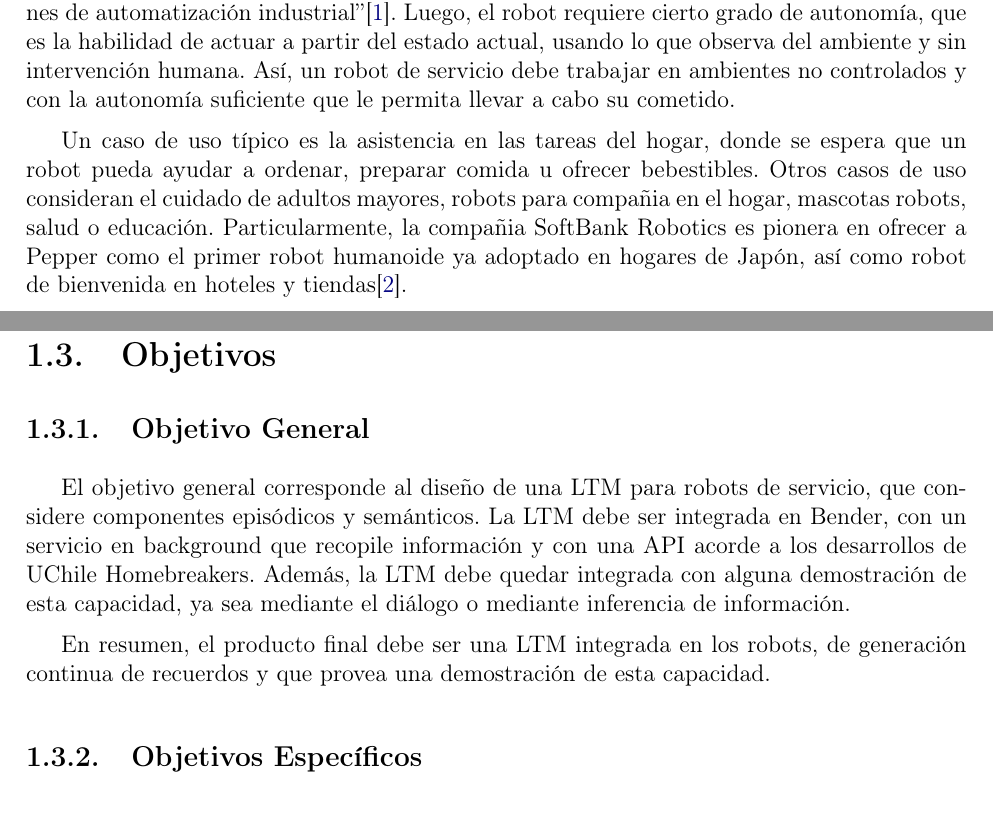
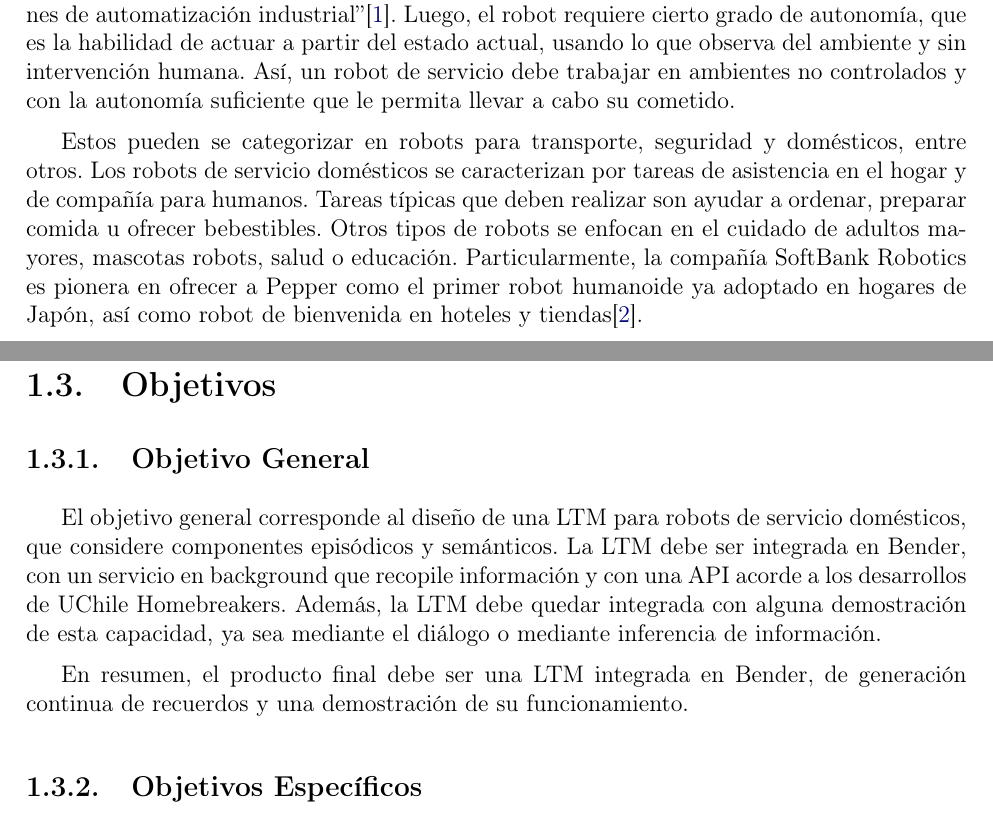
Before and after one commit to mpavezb/memoria, a LaTeX book (preinforme/main.tex, which reads preinforme/chapters/1_introduccion.tex): two parts of pages 5 and 9 of 26, joined at a grey line, cut so that both start at the same text. Compiled offline with pdfLaTeX.

Commit message:
acotar a robots de servicio domesticos

```diff
--- a/preinforme/chapters/1_introduccion.tex
+++ b/preinforme/chapters/1_introduccion.tex
@@ -12,7 +12,7 @@ A continuaci\'on se presenta una breve introducci\'on a los temas requeridos par
 
 La rob\'otica de servicio es un \'area enfocada en asistir a los seres humanos en tareas repetitivas y comunes, como la recolecci\'on de basura. Formalmente, se define un \textit{robot de servicio} como un robot ``que realiza tareas \'utiles para humanos o equipamiento, excluyendo aplicaciones de automatizaci\'on industrial''\cite{IFR}. Luego, el robot requiere cierto grado de autonom\'ia, que es la habilidad de actuar a partir del estado actual, usando lo que observa del ambiente y sin intervenci\'on humana. As\'i, un robot de servicio debe trabajar en ambientes no controlados y con la autonom\'ia suficiente que le permita llevar a cabo su cometido.
 
-Un caso de uso t\'ipico es la asistencia en las tareas del hogar, donde se espera que un robot pueda ayudar a ordenar, preparar comida u ofrecer bebestibles. Otros casos de uso consideran el cuidado de adultos mayores, robots para compa\~nia en el hogar, mascotas robots, salud o educaci\'on. Particularmente, la compa\~nia SoftBank Robotics es pionera en ofrecer a Pepper como el primer robot humanoide ya adoptado en hogares de Jap\'on, as\'i como robot de bienvenida en hoteles y tiendas\cite{softbank}.
+Estos pueden se categorizar en robots para transporte, seguridad y dom\'esticos, entre otros. Los robots de servicio dom\'esticos se caracterizan por tareas de asistencia en el hogar y de compa\~n\'ia para humanos. Tareas t\'ipicas que deben realizar son ayudar a ordenar, preparar comida u ofrecer bebestibles. Otros tipos de robots se enfocan en el cuidado de adultos mayores, mascotas robots, salud o educaci\'on. Particularmente, la compa\~n\'ia SoftBank Robotics es pionera en ofrecer a Pepper como el primer robot humanoide ya adoptado en hogares de Jap\'on, as\'i como robot de bienvenida en hoteles y tiendas\cite{softbank}.
 
 
 \subsection{Equipo de Trabajo: UChile Homebreakers}
@@ -21,7 +21,7 @@ El laboratorio de rob\'otica del Departamento de Ingenier\'ia El\'ectrica de la
 
 UChile Homebreakers existe desde el a\~no 2007 y actualmente cuenta con 15 estudiantes. Todo su desarrollo de software est\'a basado en ROS, un framework para el desarrollo de plataformas rob\'oticas y con miles de usuarios alrededor del mundo\cite{ROS:2009}.
 
-El equipo trabaja en dos plataformas humanoides, Bender y Pepper. Bender es un robot construido en el mismo laboratorio y con el objetivo de ser un mayordomo para el hogar. Pepper, desarrollado por SoftBank Robotics, est\'a dise\~nado para ser un robot de compa\~nia. Ambos comparten la misma arquitectura de software y pr\'acticamente todo su c\'odigo, exceptuando los drivers para acceder al hardware respectivo.
+El equipo trabaja en dos plataformas humanoides de tipo dom\'estico, Bender y Pepper. Bender es un robot construido en el mismo laboratorio y con el objetivo de ser un mayordomo para el hogar. Pepper, desarrollado por SoftBank Robotics, est\'a dise\~nado para ser un robot de compa\~n\'ia. Ambos comparten la misma arquitectura de software y pr\'acticamente todo su c\'odigo, exceptuando los drivers para acceder al hardware respectivo.
 
 
 \subsubsection{RoboCup @Home League}
@@ -106,9 +106,9 @@ Tanto la memoria emocional, como la inferencia de informaci\'on, se consideran r
 
 \subsection{Objetivo General}
 
-El objetivo general corresponde al dise\~no de una LTM para robots de servicio, que considere componentes epis\'odicos y sem\'anticos. La LTM debe ser integrada en Bender, con un servicio en background que recopile informaci\'on y con una API acorde a los desarrollos de UChile Homebreakers. Adem\'as, la LTM debe quedar integrada con alguna demostraci\'on de esta capacidad, ya sea mediante el di\'alogo o mediante inferencia de informaci\'on.
+El objetivo general corresponde al dise\~no de una LTM para robots de servicio dom\'esticos, que considere componentes epis\'odicos y sem\'anticos. La LTM debe ser integrada en Bender, con un servicio en background que recopile informaci\'on y con una API acorde a los desarrollos de UChile Homebreakers. Adem\'as, la LTM debe quedar integrada con alguna demostraci\'on de esta capacidad, ya sea mediante el di\'alogo o mediante inferencia de informaci\'on.
 
-En resumen, el producto final debe ser una LTM integrada en los robots, de generaci\'on continua de recuerdos y que provea una demostraci\'on de esta capacidad.
+En resumen, el producto final debe ser una LTM integrada en Bender, de generaci\'on continua de recuerdos y una demostraci\'on de su funcionamiento.
 
 
 \subsection{Objetivos Espec\'ificos}
```
Also changed, not shown: preinforme/chapters/2_marco_teorico.tex (+3 -3 lines), preinforme/main.tex (+1 -1 lines), preinforme/chapters/1_introduccion.tex (2 more changed lines).
